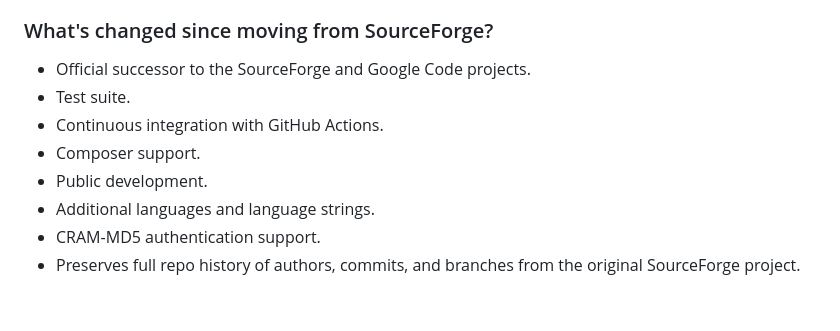
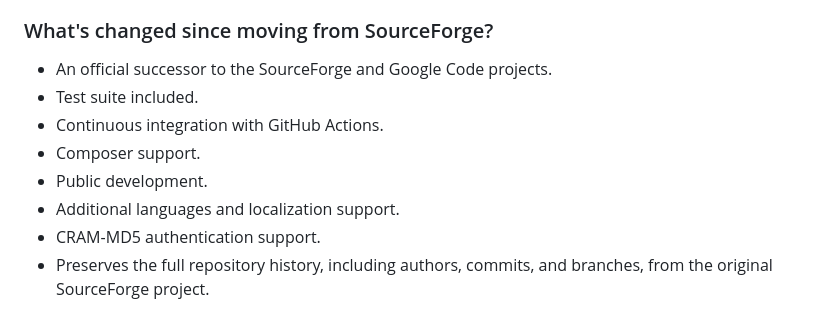
Before and after one commit to PHPMailer/PHPMailer, a Markdown page: README.md, the part around the change. Rendered like a GitHub page.

Commit message:
Fixed gramatical errors in README.md

```diff
--- a/README.md
+++ b/README.md
@@ -220,11 +220,11 @@ See [changelog](changelog.md).
 - PHPMailer moves to [the PHPMailer organisation](https://github.com/PHPMailer) on GitHub in 2013.
 
 ### What's changed since moving from SourceForge?
-- Official successor to the SourceForge and Google Code projects.
-- Test suite.
+- An official successor to the SourceForge and Google Code projects.
+- Test suite included.
 - Continuous integration with GitHub Actions.
 - Composer support.
 - Public development.
-- Additional languages and language strings.
+- Additional languages and localization support.
 - CRAM-MD5 authentication support.
-- Preserves full repo history of authors, commits, and branches from the original SourceForge project.
+- Preserves the full repository history, including authors, commits, and branches, from the original SourceForge project.
```
